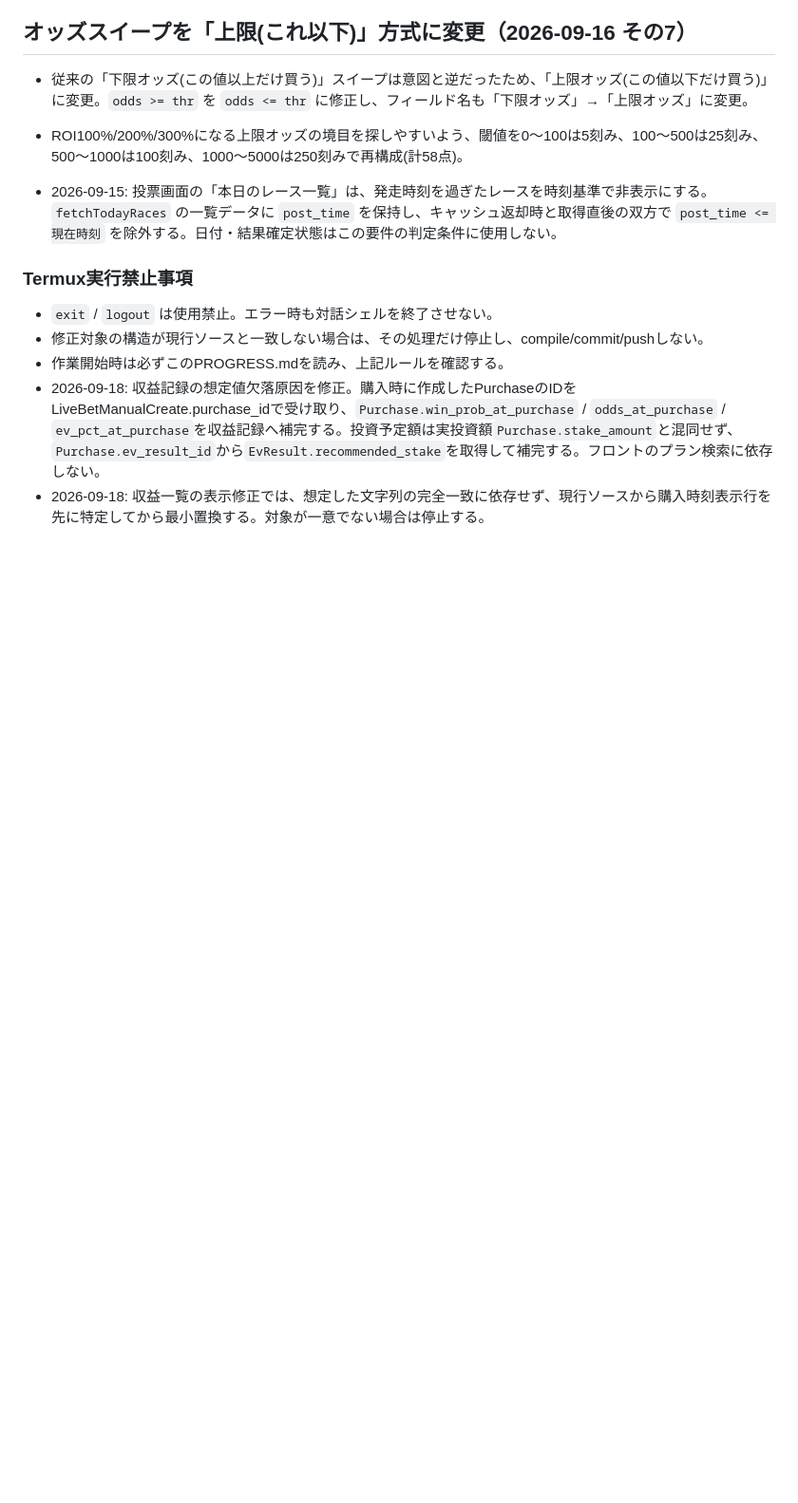
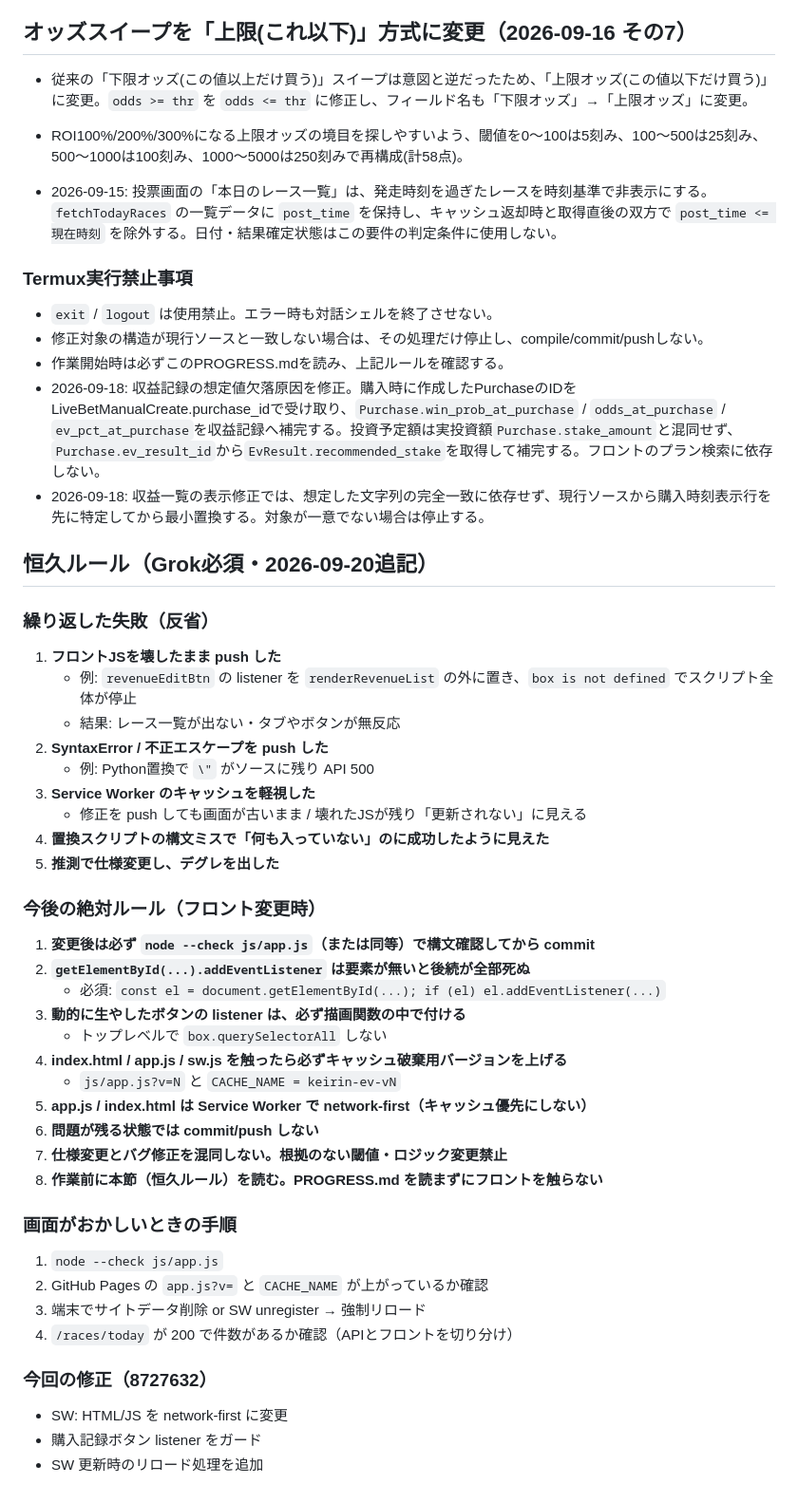
Before and after one commit to nontanon0313-crypto/Keirin-EV-Tool, a Markdown page: PROGRESS.md, the part around the change. Shown at 95% size. Drawn GitHub-style; blank space fills up the shorter version.

Commit message:
docs: record permanent frontend/SW failure rules for Grok

```diff
--- a/PROGRESS.md
+++ b/PROGRESS.md
@@ -393,3 +393,41 @@
 - 作業開始時は必ずこのPROGRESS.mdを読み、上記ルールを確認する。
 - 2026-09-18: 収益記録の想定値欠落原因を修正。購入時に作成したPurchaseのIDをLiveBetManualCreate.purchase_idで受け取り、`Purchase.win_prob_at_purchase` / `odds_at_purchase` / `ev_pct_at_purchase`を収益記録へ補完する。投資予定額は実投資額`Purchase.stake_amount`と混同せず、`Purchase.ev_result_id`から`EvResult.recommended_stake`を取得して補完する。フロントのプラン検索に依存しない。
 - 2026-09-18: 収益一覧の表示修正では、想定した文字列の完全一致に依存せず、現行ソースから購入時刻表示行を先に特定してから最小置換する。対象が一意でない場合は停止する。
+
+
+## 恒久ルール（Grok必須・2026-09-20追記）
+
+### 繰り返した失敗（反省）
+1. **フロントJSを壊したまま push した**
+   - 例: `revenueEditBtn` の listener を `renderRevenueList` の外に置き、`box is not defined` でスクリプト全体が停止
+   - 結果: レース一覧が出ない・タブやボタンが無反応
+2. **SyntaxError / 不正エスケープを push した**
+   - 例: Python置換で `\"` がソースに残り API 500
+3. **Service Worker のキャッシュを軽視した**
+   - 修正を push しても画面が古いまま / 壊れたJSが残り「更新されない」に見える
+4. **置換スクリプトの構文ミスで「何も入っていない」のに成功したように見えた**
+5. **推測で仕様変更し、デグレを出した**
+
+### 今後の絶対ルール（フロント変更時）
+1. **変更後は必ず `node --check js/app.js`（または同等）で構文確認してから commit**
+2. **`getElementById(...).addEventListener` は要素が無いと後続が全部死ぬ**
+   - 必須: `const el = document.getElementById(...); if (el) el.addEventListener(...)`
+3. **動的に生やしたボタンの listener は、必ず描画関数の中で付ける**
+   - トップレベルで `box.querySelectorAll` しない
+4. **index.html / app.js / sw.js を触ったら必ずキャッシュ破棄用バージョンを上げる**
+   - `js/app.js?v=N` と `CACHE_NAME = keirin-ev-vN`
+5. **app.js / index.html は Service Worker で network-first（キャッシュ優先にしない）**
+6. **問題が残る状態では commit/push しない**
+7. **仕様変更とバグ修正を混同しない。根拠のない閾値・ロジック変更禁止**
+8. **作業前に本節（恒久ルール）を読む。PROGRESS.md を読まずにフロントを触らない**
+
+### 画面がおかしいときの手順
+1. `node --check js/app.js`
+2. GitHub Pages の `app.js?v=` と `CACHE_NAME` が上がっているか確認
+3. 端末でサイトデータ削除 or SW unregister → 強制リロード
+4. `/races/today` が 200 で件数があるか確認（APIとフロントを切り分け）
+
+### 今回の修正（8727632）
+- SW: HTML/JS を network-first に変更
+- 購入記録ボタン listener をガード
+- SW 更新時のリロード処理を追加
```
